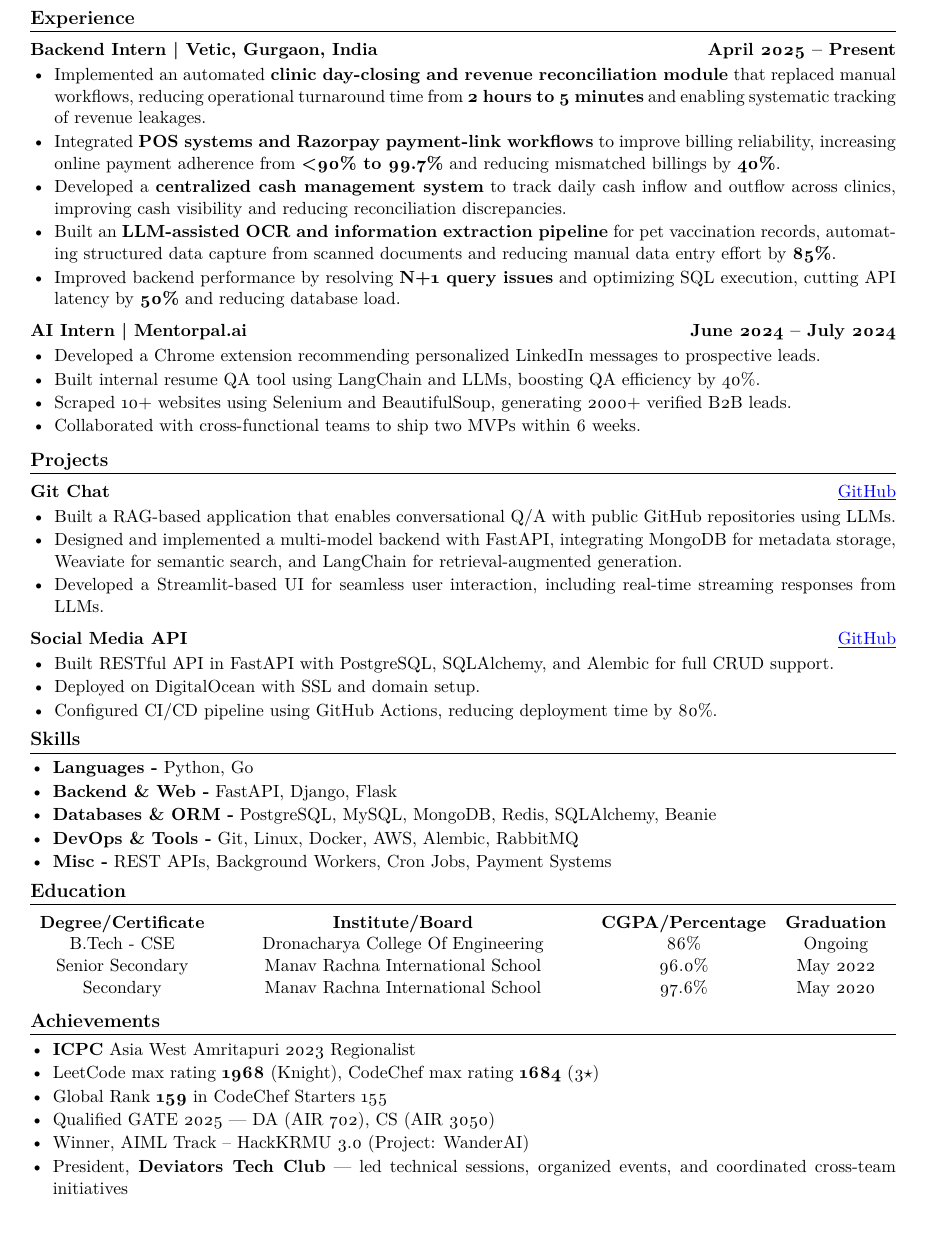
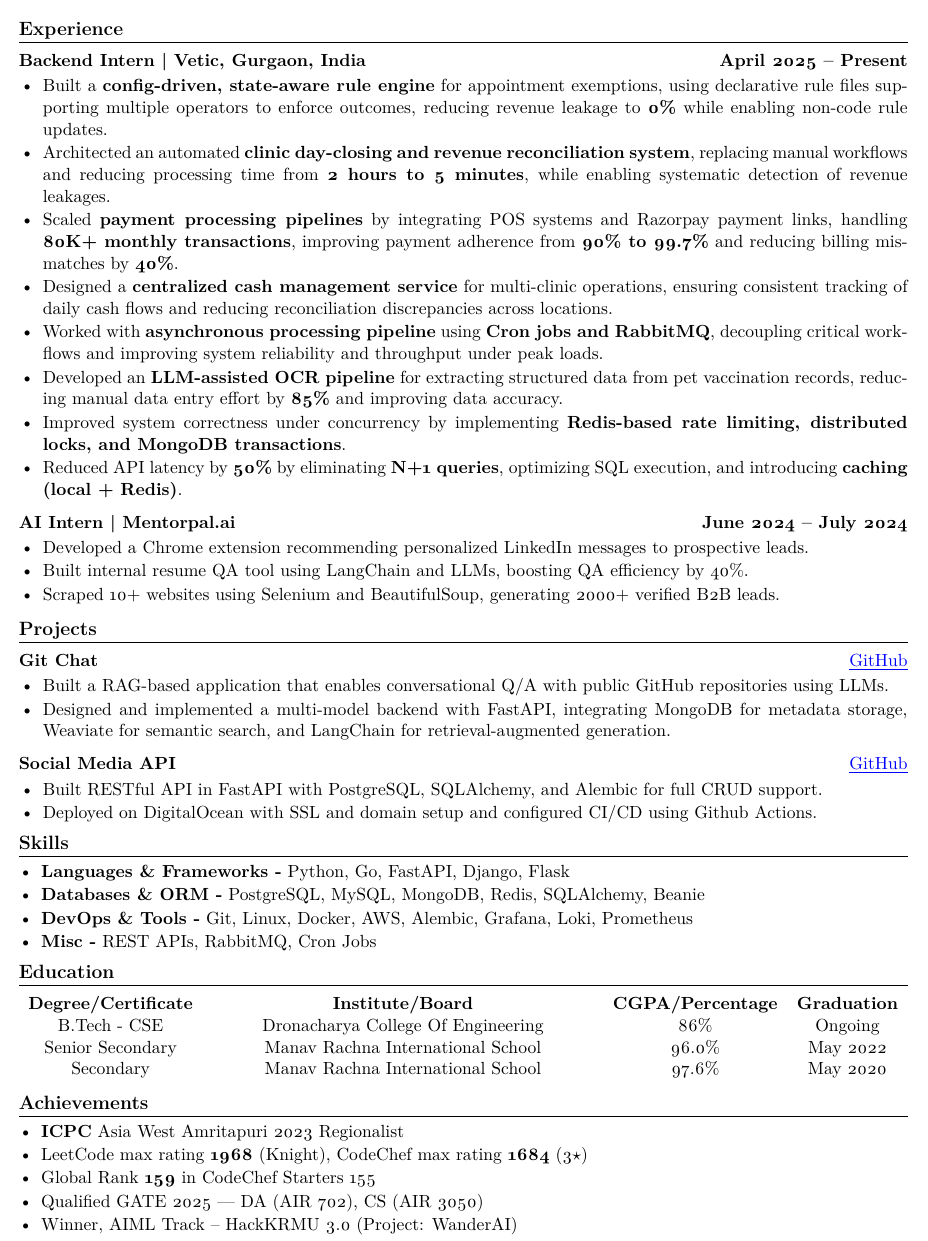
Before and after one commit to kanakOS01/kanakOS01, a LaTeX CV (resume/resume.tex): part of the page, cut so that both start at the same text. Compiled offline with pdfLaTeX.

Commit message:
update resume

```diff
--- a/resume/resume.tex
+++ b/resume/resume.tex
@@ -1,5 +1,5 @@
 \documentclass[a4paper,11pt]{article}
-\usepackage[left=0.4in,right=0.4in,top=0.4in,bottom=0.4in]{geometry}
+\usepackage[left=0.3in,right=0.3in,top=0.2in,bottom=0.2in]{geometry}
 \usepackage{fontawesome}
 \usepackage{enumitem}
 \usepackage{tabularx}
@@ -51,11 +51,14 @@
 \subsection{Backend Intern | Vetic, Gurgaon, India \hfill April 2025 -- Present}
 \begin{itemize}[left=1pt,itemsep=1pt,topsep=0pt,parsep=0pt]
 
-    \item Implemented an automated \textbf{clinic day-closing and revenue reconciliation module} that replaced manual workflows, reducing operational turnaround time from \textbf{2 hours to 5 minutes} and enabling systematic tracking of revenue leakages.
-    \item Integrated \textbf{POS systems and Razorpay payment-link workflows} to improve billing reliability, increasing online payment adherence from \textbf{<90\% to 99.7\%} and reducing mismatched billings by \textbf{40\%}.
-    \item Developed a \textbf{centralized cash management system} to track daily cash inflow and outflow across clinics, improving cash visibility and reducing reconciliation discrepancies.
-    \item Built an \textbf{LLM-assisted OCR and information extraction pipeline} for pet vaccination records, automating structured data capture from scanned documents and reducing manual data entry effort by \textbf{85\%}.
-    \item Improved backend performance by resolving \textbf{N+1 query issues} and optimizing SQL execution, cutting API latency by \textbf{50\%} and reducing database load.
+    \item Built a \textbf{config-driven, state-aware rule engine} for appointment exemptions, using declarative rule files supporting multiple operators to enforce outcomes, reducing revenue leakage to \textbf{0\%} while enabling non-code rule updates.
+    \item Architected an automated \textbf{clinic day-closing and revenue reconciliation system}, replacing manual workflows and reducing processing time from \textbf{2 hours to 5 minutes}, while enabling systematic detection of revenue leakages.
+    \item Scaled \textbf{payment processing pipelines} by integrating POS systems and Razorpay payment links, handling \textbf{80K+ monthly transactions}, improving payment adherence from \textbf{90\% to 99.7\%} and reducing billing mismatches by \textbf{40\%}.
+    \item Designed a \textbf{centralized cash management service} for multi-clinic operations, ensuring consistent tracking of daily cash flows and reducing reconciliation discrepancies across locations.
+    \item Worked with \textbf{asynchronous processing pipeline} using \textbf{Cron jobs and RabbitMQ}, decoupling critical workflows and improving system reliability and throughput under peak loads.
+    \item Developed an \textbf{LLM-assisted OCR pipeline} for extracting structured data from pet vaccination records, reducing manual data entry effort by \textbf{85\%} and improving data accuracy.
+    \item Improved system correctness under concurrency by implementing \textbf{Redis-based rate limiting, distributed locks, and MongoDB transactions}.
+    \item Reduced API latency by \textbf{50\%} by eliminating \textbf{N+1 queries}, optimizing SQL execution, and introducing \textbf{caching (local + Redis)}.
 
 \end{itemize}
 \vspace{-4mm}
@@ -66,7 +69,6 @@
     \item Developed a Chrome extension recommending personalized LinkedIn messages to prospective leads.
     \item Built internal resume QA tool using LangChain and LLMs, boosting QA efficiency by 40\%.
     \item Scraped 10+ websites using Selenium and BeautifulSoup, generating 2000+ verified B2B leads.
-    \item Collaborated with cross-functional teams to ship two MVPs within 6 weeks.
 \end{itemize}
 \vspace{-4mm}
 
@@ -77,15 +79,13 @@
 \begin{itemize}[left=1pt,itemsep=1pt,topsep=0pt,parsep=0pt]
     \item Built a RAG-based application that enables conversational Q/A with public GitHub repositories using LLMs.
     \item Designed and implemented a multi-model backend with FastAPI, integrating MongoDB for metadata storage, Weaviate for semantic search, and LangChain for retrieval-augmented generation.
-    \item Developed a Streamlit-based UI for seamless user interaction, including real-time streaming responses from LLMs.
 \end{itemize}
 \vspace{-4mm}
 
 \subsection*{Social Media API \hfill \href{https://github.com/kanakOS01/social-media-fastapi}{\underline{\textnormal{GitHub}}}}
 \begin{itemize}[left=1pt,itemsep=1pt,topsep=0pt,parsep=0pt]
     \item Built RESTful API in FastAPI with PostgreSQL, SQLAlchemy, and Alembic for full CRUD support.
-    \item Deployed on DigitalOcean with SSL and domain setup.
-    \item Configured CI/CD pipeline using GitHub Actions, reducing deployment time by 80\%.
+    \item Deployed on DigitalOcean with SSL and domain setup and configured CI/CD using Github Actions.
 \end{itemize}
 \vspace{-5mm}
 
@@ -98,11 +98,10 @@
 \section*{Skills}
 \vspace{-2mm}
 \begin{itemize}[left=0pt,itemsep=1pt,topsep=0pt,parsep=0pt]
-    \item \textbf{Languages -} Python, Go
-    \item \textbf{Backend \& Web -} FastAPI, Django, Flask
+    \item \textbf{Languages \& Frameworks -} Python, Go, FastAPI, Django, Flask
     \item \textbf{Databases \& ORM -} PostgreSQL, MySQL, MongoDB, Redis, SQLAlchemy, Beanie
-    \item \textbf{DevOps \& Tools -} Git, Linux, Docker, AWS, Alembic, RabbitMQ
-    \item \textbf{Misc -} REST APIs, Background Workers, Cron Jobs, Payment Systems
+    \item \textbf{DevOps \& Tools -} Git, Linux, Docker, AWS, Alembic, Grafana, Loki, Prometheus
+    \item \textbf{Misc -} REST APIs, RabbitMQ, Cron Jobs
 \end{itemize}
 \vspace{-5mm}
 
@@ -124,7 +123,6 @@
     \item Global Rank \textbf{159} in CodeChef Starters 155
     \item Qualified GATE 2025 — DA (AIR 702), CS (AIR 3050)
     \item Winner, AIML Track -- HackKRMU 3.0 (Project: WanderAI)
-    \item President, \textbf{Deviators Tech Club} — led technical sessions, organized events, and coordinated cross-team initiatives
 \end{itemize}
 \vspace{-4mm}
 
```
